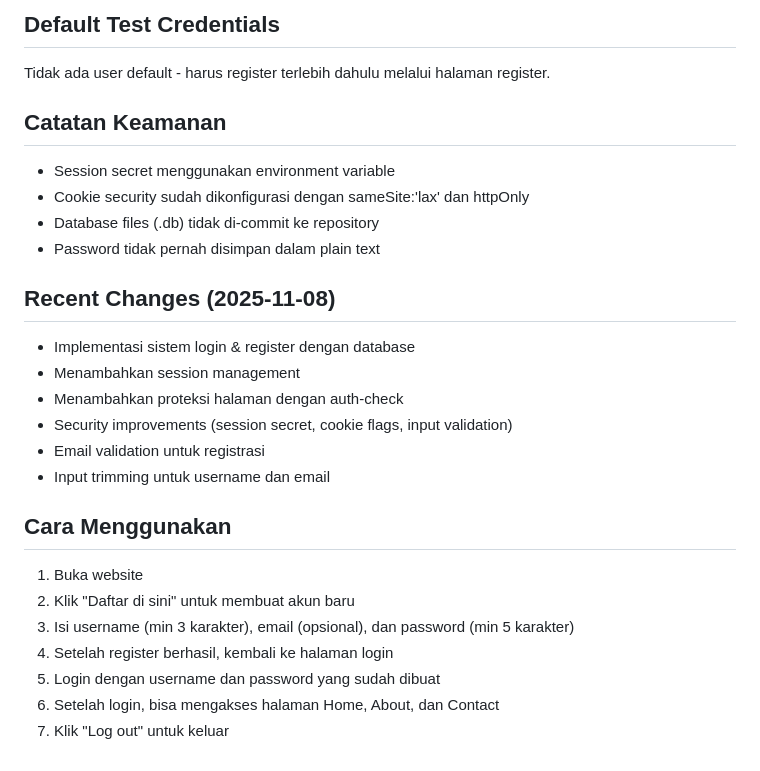
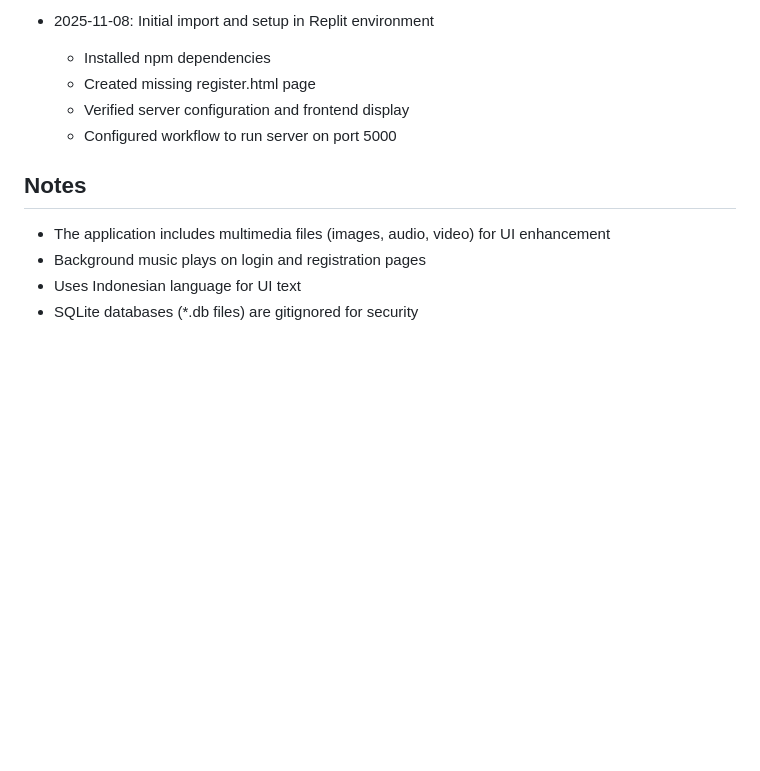
Before and after one commit to Edooprayoga/dinamis-website, a Markdown page: replit.md, the part around the change printed below. GitHub-like rendering; blank space fills up the shorter version.

```diff
--- a/replit.md
+++ b/replit.md
@@ -65,26 +65,12 @@ NODE_ENV=production
 
-## Default Test Credentials
-Tidak ada user default - harus register terlebih dahulu melalui halaman register.
+- 2025-11-08: Initial import and setup in Replit environment
+  - Installed npm dependencies
+  - Created missing register.html page
+  - Verified server configuration and frontend display
+  - Configured workflow to run server on port 5000
 
-## Catatan Keamanan
-- Session secret menggunakan environment variable
-- Cookie security sudah dikonfigurasi dengan sameSite:'lax' dan httpOnly
-- Database files (.db) tidak di-commit ke repository
-- Password tidak pernah disimpan dalam plain text
-
-## Recent Changes (2025-11-08)
-- Implementasi sistem login & register dengan database
-- Menambahkan session management
-- Menambahkan proteksi halaman dengan auth-check
-- Security improvements (session secret, cookie flags, input validation)
-- Email validation untuk registrasi
-- Input trimming untuk username dan email
-
-## Cara Menggunakan
-1. Buka website
-2. Klik "Daftar di sini" untuk membuat akun baru
-3. Isi username (min 3 karakter), email (opsional), dan password (min 5 karakter)
-4. Setelah register berhasil, kembali ke halaman login
-5. Login dengan username dan password yang sudah dibuat
-6. Setelah login, bisa mengakses halaman Home, About, dan Contact
-7. Klik "Log out" untuk keluar
+## Notes
+- The application includes multimedia files (images, audio, video) for UI enhancement
+- Background music plays on login and registration pages
+- Uses Indonesian language for UI text
+- SQLite databases (*.db files) are gitignored for security
```
Also changed, not shown: other parts of replit.md (+53 -53 lines).
